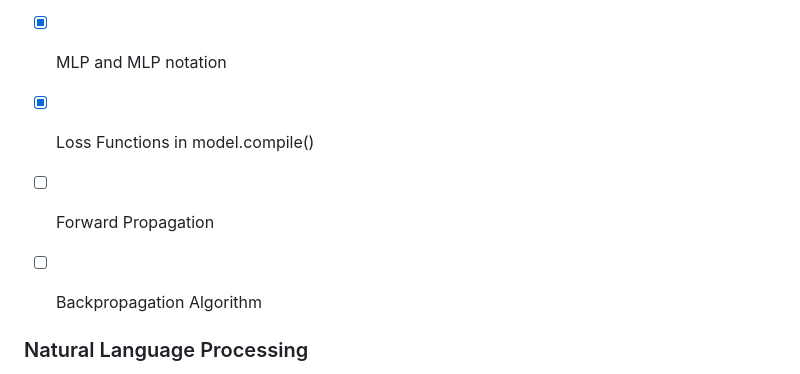
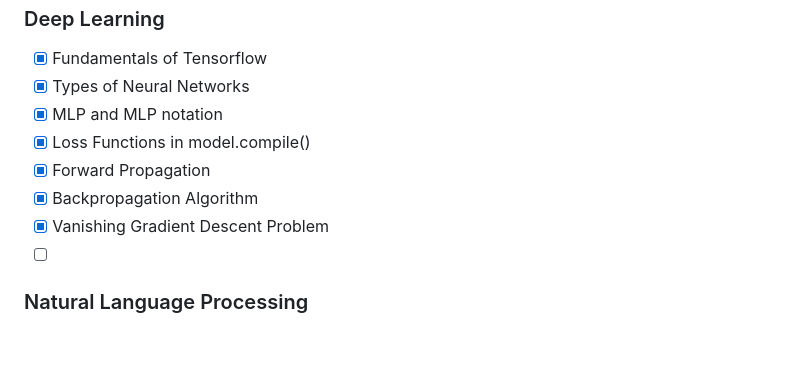
Before and after one commit to KaviRana/100DaysofML, a Markdown page: README.md, the part around the change. Rendered like a GitHub page; blank space fills up the shorter version.

```diff
--- a/README.md
+++ b/README.md
@@ -69,8 +69,10 @@ Topics I have covered :
 - [x] Types of Neural Networks
 - [x] MLP and MLP notation
 - [x] Loss Functions in model.compile()
-- [ ] Forward Propagation
-- [ ] Backpropagation Algorithm
+- [x] Forward Propagation
+- [x] Backpropagation Algorithm
+- [x] Vanishing Gradient Descent Problem
+- [ ]
 
 
 ### Natural Language Processing
```
